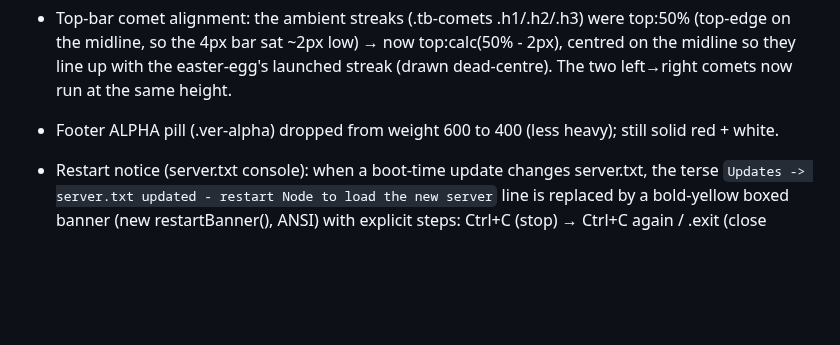
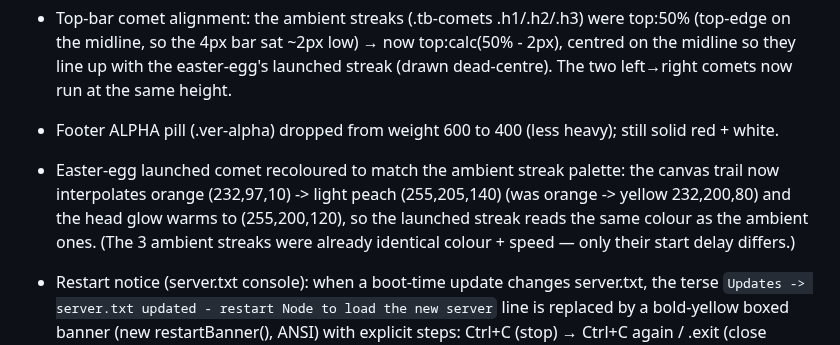
Before and after one commit to hack-techv2/LCL, a Markdown page: CHANGELOG.md, the part around the change. GitHub-like rendering; blank space fills up the shorter version.

Commit message:
docs: launched comet recolour note

```diff
--- a/CHANGELOG.md
+++ b/CHANGELOG.md
@@ -13,6 +13,11 @@ Local-testable items from the deferred R-series, landing incrementally on `alpha
   run at the same height.
 - Footer ALPHA pill (.ver-alpha) dropped from weight 600 to 400 (less heavy);
   still solid red + white.
+- Easter-egg launched comet recoloured to match the ambient streak palette: the
+  canvas trail now interpolates orange (232,97,10) -> light peach (255,205,140)
+  (was orange -> yellow 232,200,80) and the head glow warms to (255,200,120), so
+  the launched streak reads the same colour as the ambient ones. (The 3 ambient
+  streaks were already identical colour + speed — only their start delay differs.)
 
 - Restart notice (server.txt console): when a boot-time update changes server.txt,
   the terse `Updates -> server.txt updated - restart Node to load the new server`
```
